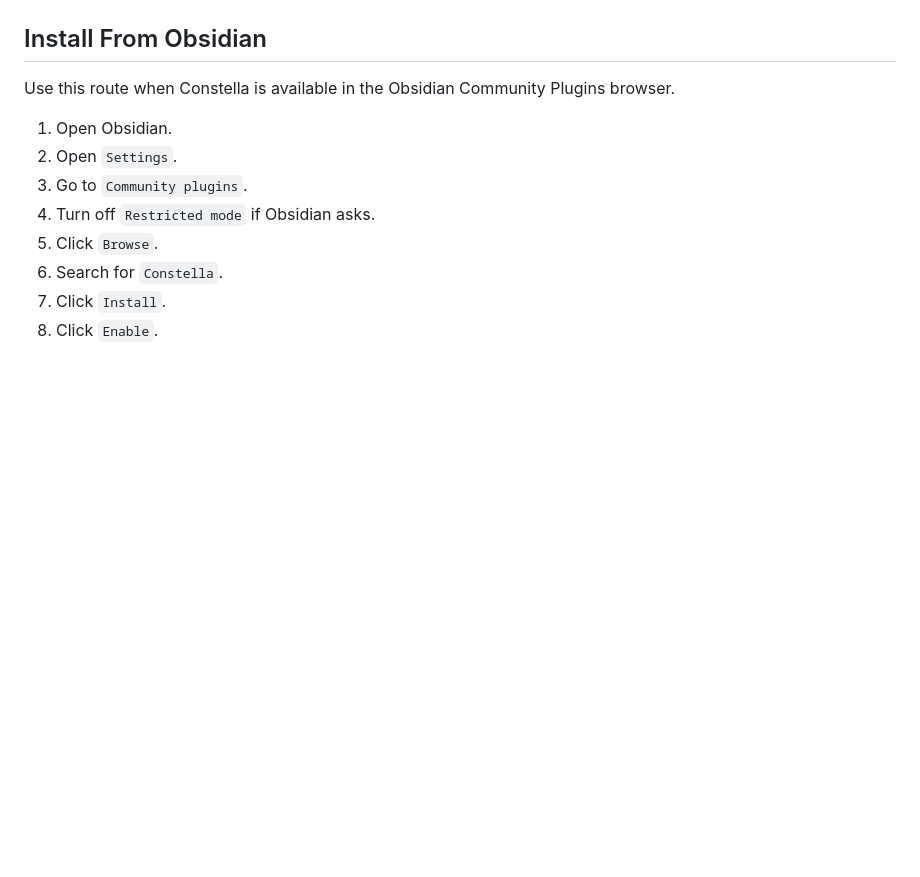
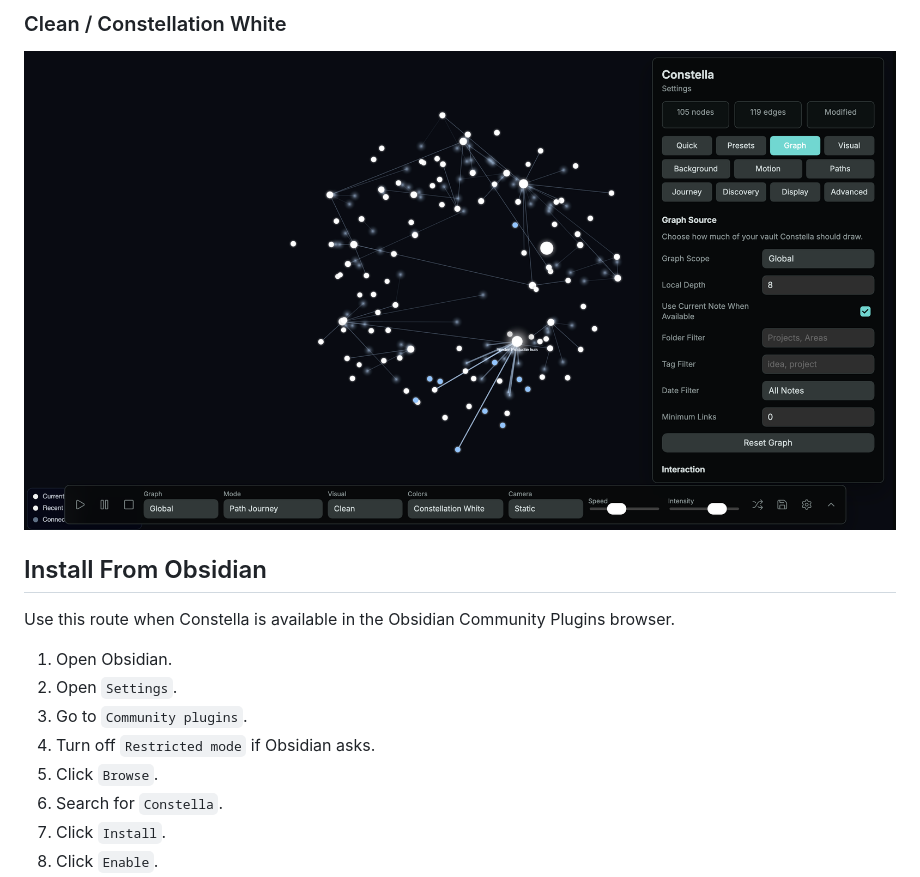
Before and after one commit to loopman90/constella-obsidian-plugin, a Markdown page: README.md, the part around one of its changes. Drawn GitHub-style; pictures changed too: docs/media/constella-clean.png (added); blank space fills up the shorter version.

Commit message:
Add real screenshots to README and GitHub Pages

```diff
--- a/README.md
+++ b/README.md
@@ -15,3 +28,6 @@ Constella is read-only and local. It reads vault metadata to render the graph, b
+### Clean / Constellation White
+
+![Clean graph with Constellation White colors and graph controls](docs/media/constella-clean.png)
 
 ## Install From Obsidian
 
```
Also changed, not shown: other parts of README.md (+14 -1 lines), 4 other files.
